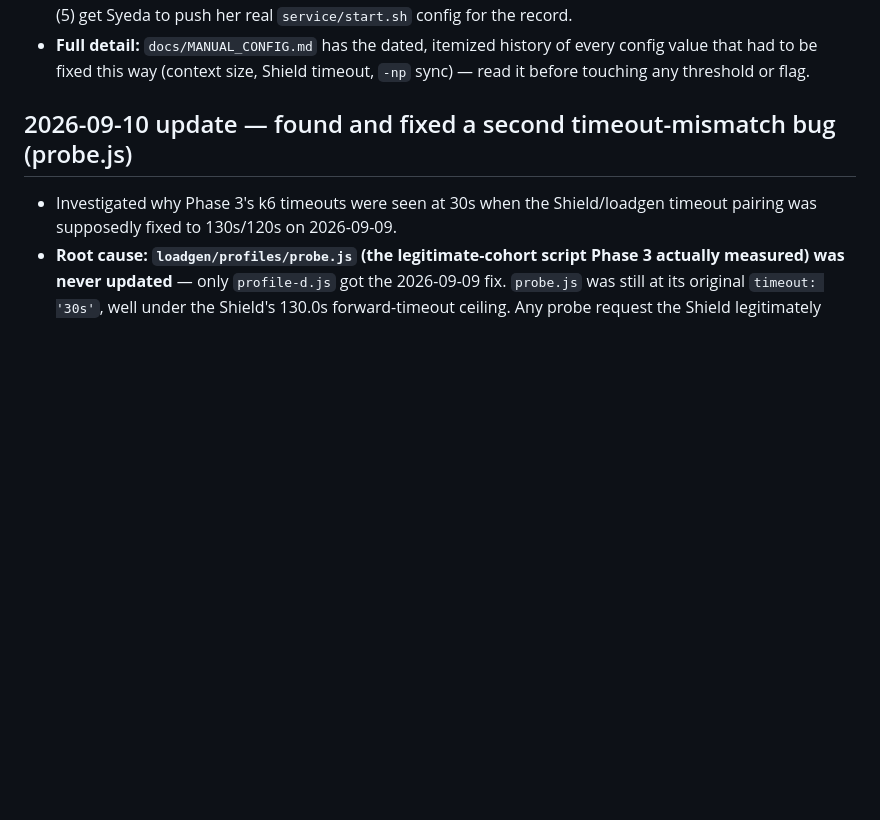
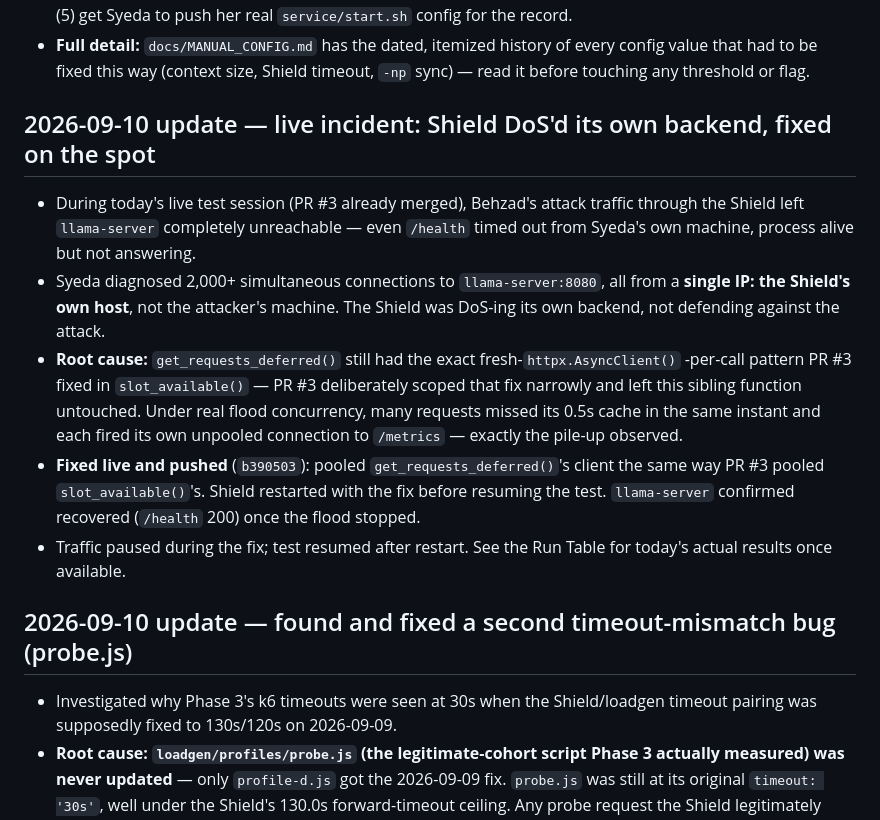
Before and after one commit to Umar-S-43/gisec-llm-shield, a Markdown page: docs/SESSION_LOG.md, the part around the change. GitHub-like rendering; blank space fills up the shorter version.

Commit message:
Log live incident: Shield DoS'd its own backend via get_requests_deferred()
Co-Authored-By: Claude Sonnet 5 <noreply@anthropic.com>

```diff
--- a/docs/SESSION_LOG.md
+++ b/docs/SESSION_LOG.md
@@ -37,6 +37,26 @@ Record each test run here with metadata, results, and observations. Use this to
 - **Full detail:** `docs/MANUAL_CONFIG.md` has the dated, itemized history of every
   config value that had to be fixed this way (context size, Shield timeout, `-np`
   sync) — read it before touching any threshold or flag.
+
+## 2026-09-10 update — live incident: Shield DoS'd its own backend, fixed on the spot
+
+- During today's live test session (PR #3 already merged), Behzad's attack traffic
+  through the Shield left `llama-server` completely unreachable — even `/health`
+  timed out from Syeda's own machine, process alive but not answering.
+- Syeda diagnosed 2,000+ simultaneous connections to `llama-server:8080`, all from
+  a **single IP: the Shield's own host**, not the attacker's machine. The Shield
+  was DoS-ing its own backend, not defending against the attack.
+- **Root cause:** `get_requests_deferred()` still had the exact fresh-`httpx.AsyncClient()`
+  -per-call pattern PR #3 fixed in `slot_available()` — PR #3 deliberately scoped
+  that fix narrowly and left this sibling function untouched. Under real flood
+  concurrency, many requests missed its 0.5s cache in the same instant and each
+  fired its own unpooled connection to `/metrics` — exactly the pile-up observed.
+- **Fixed live and pushed** (`b390503`): pooled `get_requests_deferred()`'s client
+  the same way PR #3 pooled `slot_available()`'s. Shield restarted with the fix
+  before resuming the test. `llama-server` confirmed recovered (`/health` 200)
+  once the flood stopped.
+- Traffic paused during the fix; test resumed after restart. See the Run Table
+  for today's actual results once available.
 
 ## 2026-09-10 update — found and fixed a second timeout-mismatch bug (probe.js)
 
```
